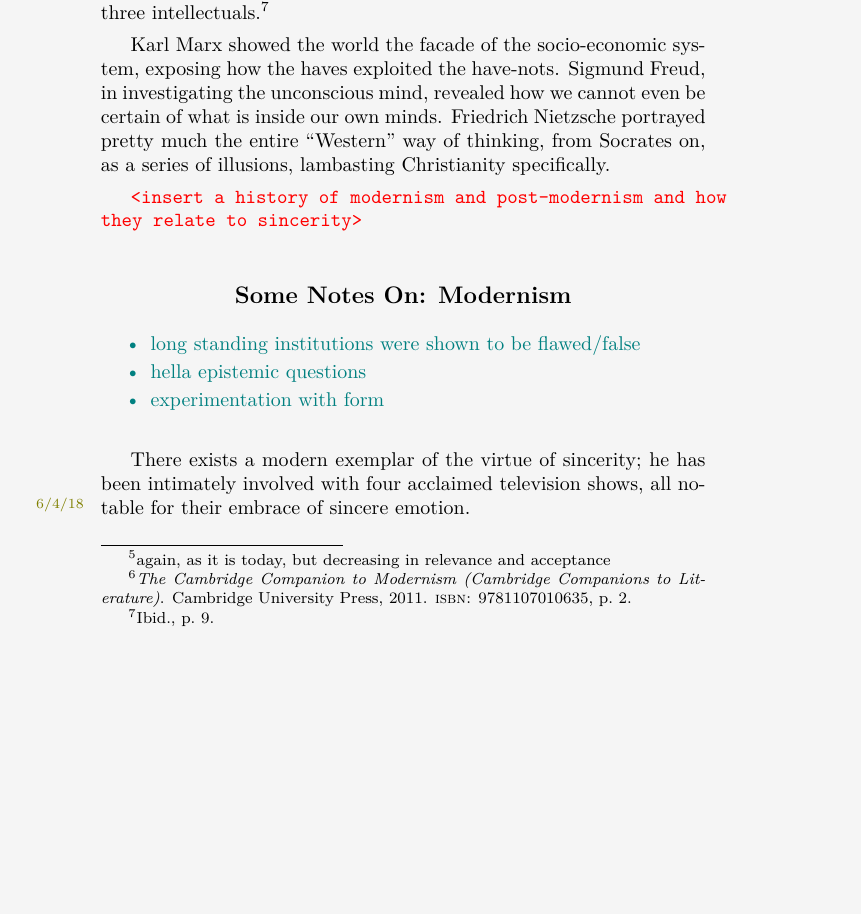
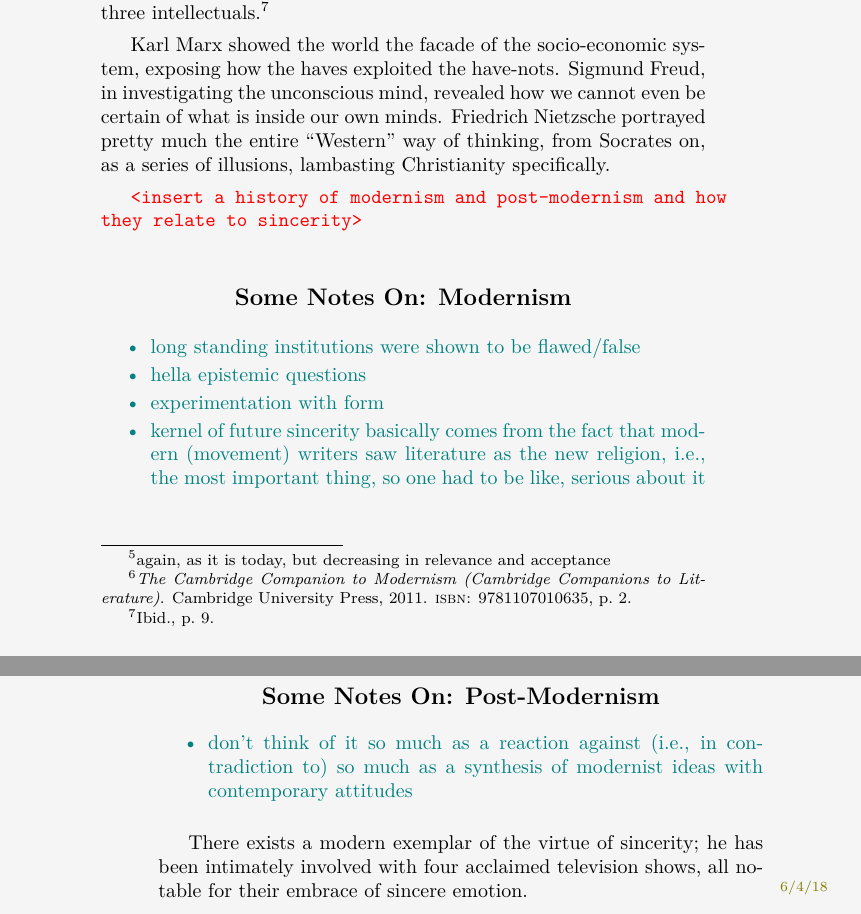
Before and after one commit to mvwicky/ButIDigress, a LaTeX thesis (butidigress.tex, which reads sections/sincerity.tex): part of page 41 of 83 before the commit and two parts of pages 41 and 42 of 83 after it, the two joined at a grey line, cut so that both start at the same text, the shorter picture padded with empty space. Compiled offline with XeLaTeX; a missing font is replaced by an installed copy or a similar font.

Commit message:
added new somenotes on post-modernism

```diff
--- a/sections/sincerity.tex
+++ b/sections/sincerity.tex
@@ -43,6 +43,11 @@ Friedrich Nietzsche portrayed pretty much the entire \say{Western} way of thinki
     \item long standing institutions were shown to be flawed/false
     \item hella epistemic questions
     \item experimentation with form
+    \item kernel of future sincerity basically comes from the fact that modern (movement) writers saw literature as the new religion, i.e., the most important thing, so one had to be like, serious about it
+\end{somenotes}
+
+\begin{somenotes}{Post-Modernism}
+    \item don't think of it so much as a reaction against (i.e., in contradiction to) so much as a synthesis of modernist ideas with contemporary attitudes
 \end{somenotes}
 
 There exists a modern exemplar of the virtue of sincerity; he has been intimately involved with four acclaimed television shows, all notable for their embrace of sincere emotion.\margindate{6/4/18}
```
